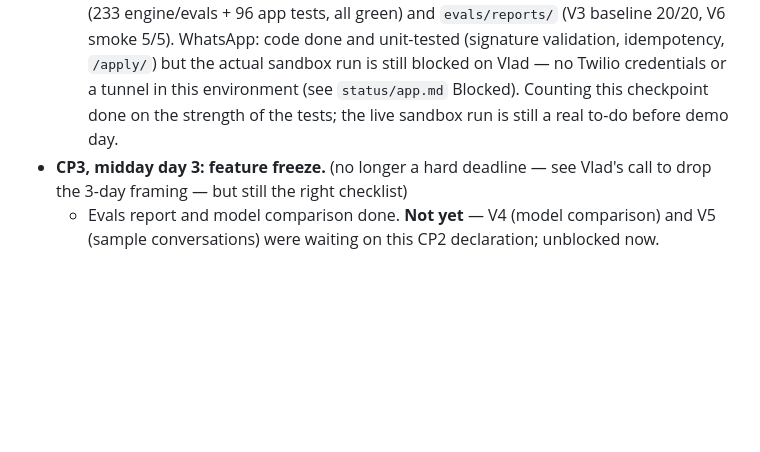
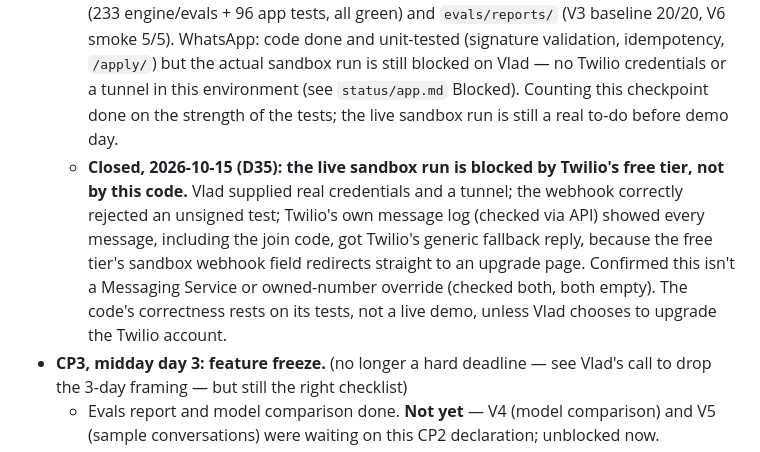
Before and after one commit to vladis-exe/FDE-challenge, a Markdown page: docs/coordination/BOARD.md, the part around the change. Rendered like a GitHub page; blank space fills up the shorter version.

```diff
--- a/docs/coordination/BOARD.md
+++ b/docs/coordination/BOARD.md
@@ -14,6 +14,7 @@ Owned by the lead; only the lead ticks boxes. Lanes report progress in `status/<
   - The dashboard lists candidates with summaries and overrides.
   - The smoke evals run.
   - **✅ Verified by lead, 2026-10-14.** Reminders/dashboard/smoke evals: via test suite (233 engine/evals + 96 app tests, all green) and `evals/reports/` (V3 baseline 20/20, V6 smoke 5/5). WhatsApp: code done and unit-tested (signature validation, idempotency, `/apply/`) but the actual sandbox run is still blocked on Vlad — no Twilio credentials or a tunnel in this environment (see `status/app.md` Blocked). Counting this checkpoint done on the strength of the tests; the live sandbox run is still a real to-do before demo day.
+  - **Closed, 2026-10-15 (D35): the live sandbox run is blocked by Twilio's free tier, not by this code.** Vlad supplied real credentials and a tunnel; the webhook correctly rejected an unsigned test; Twilio's own message log (checked via API) showed every message, including the join code, got Twilio's generic fallback reply, because the free tier's sandbox webhook field redirects straight to an upgrade page. Confirmed this isn't a Messaging Service or owned-number override (checked both, both empty). The code's correctness rests on its tests, not a live demo, unless Vlad chooses to upgrade the Twilio account.
 - **CP3, midday day 3: feature freeze.** (no longer a hard deadline — see Vlad's call to drop the 3-day framing — but still the right checklist)
   - Evals report and model comparison done. **Not yet** — V4 (model comparison) and V5 (sample conversations) were waiting on this CP2 declaration; unblocked now.
   - App deployed. **Not yet** — Dockerfile/compose ready and smoke-tested against Postgres; an actual Railway deploy hasn't happened (L4).
```
Also changed, not shown: docs/coordination/DECISIONS.md (+3 -0 lines), 1 other file.
